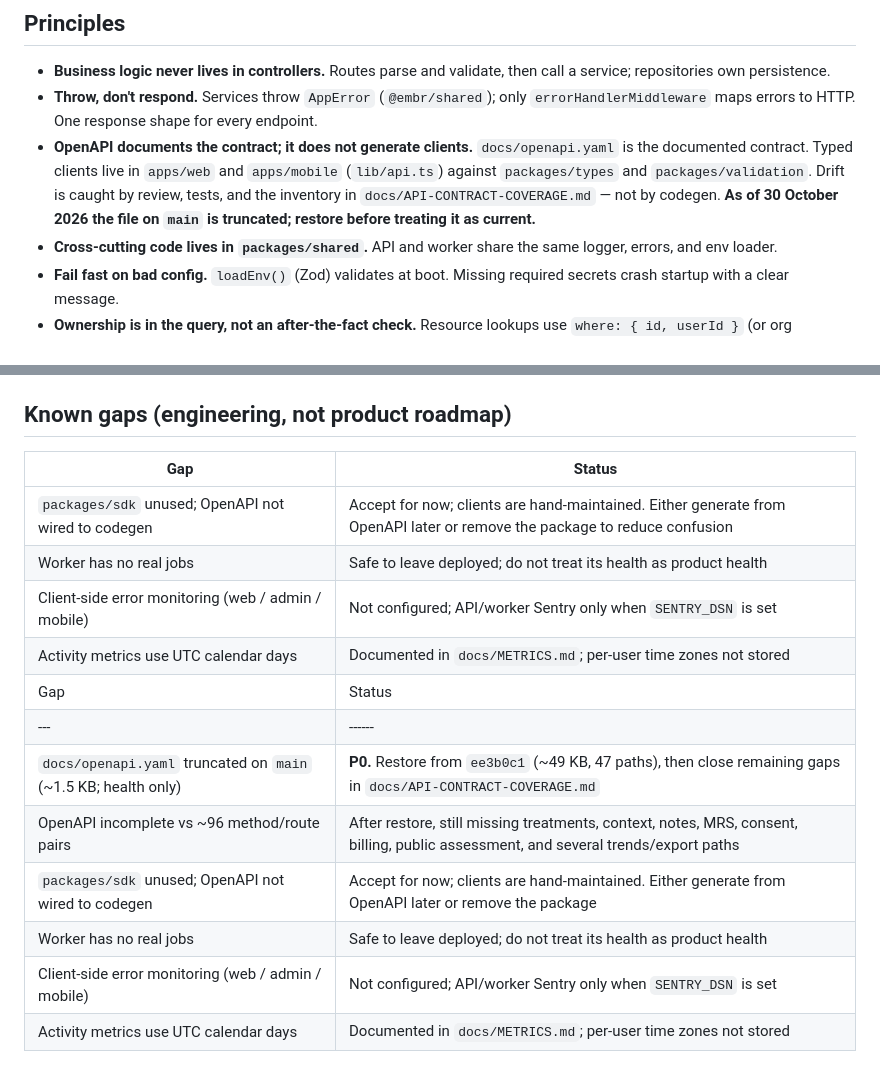
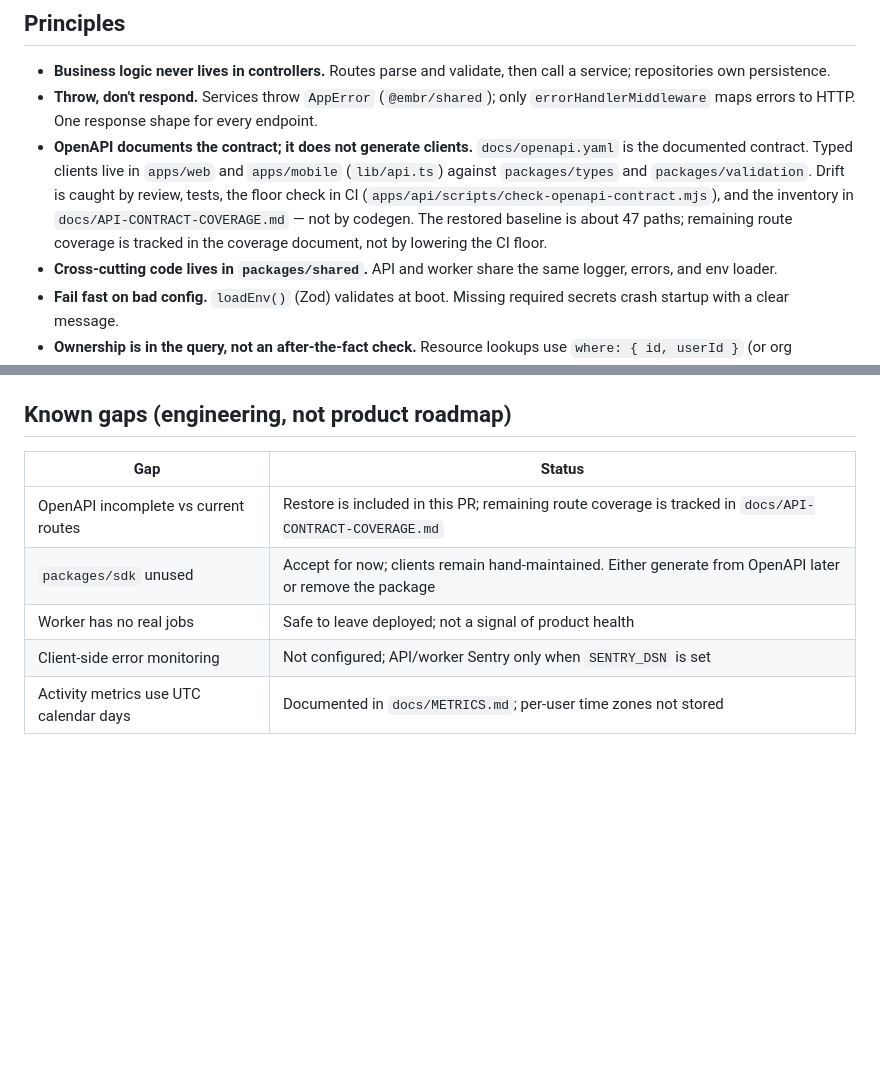
Before and after one commit to EMBR-Health-Dev/embr-app, a Markdown page: docs/ARCHITECTURE.md, 2 parts joined by grey strips. Drawn GitHub-style; blank space fills up the shorter version.

Commit message:
docs(architecture): consolidate known gaps; drop stale truncation note

```diff
--- a/docs/ARCHITECTURE.md
+++ b/docs/ARCHITECTURE.md
@@ -45,7 +45,7 @@ _Last aligned with the codebase: October 2026._
 
 - **Business logic never lives in controllers.** Routes parse and validate, then call a service; repositories own persistence.
 - **Throw, don't respond.** Services throw `AppError` (`@embr/shared`); only `errorHandlerMiddleware` maps errors to HTTP. One response shape for every endpoint.
-- **OpenAPI documents the contract; it does not generate clients.** `docs/openapi.yaml` is the documented contract. Typed clients live in `apps/web` and `apps/mobile` (`lib/api.ts`) against `packages/types` and `packages/validation`. Drift is caught by review, tests, and the inventory in `docs/API-CONTRACT-COVERAGE.md` — not by codegen. **As of 30 October 2026 the file on `main` is truncated; restore before treating it as current.**
+- **OpenAPI documents the contract; it does not generate clients.** `docs/openapi.yaml` is the documented contract. Typed clients live in `apps/web` and `apps/mobile` (`lib/api.ts`) against `packages/types` and `packages/validation`. Drift is caught by review, tests, the floor check in CI (`apps/api/scripts/check-openapi-contract.mjs`), and the inventory in `docs/API-CONTRACT-COVERAGE.md` — not by codegen. The restored baseline is about 47 paths; remaining route coverage is tracked in the coverage document, not by lowering the CI floor.
 - **Cross-cutting code lives in `packages/shared`.** API and worker share the same logger, errors, and env loader.
 - **Fail fast on bad config.** `loadEnv()` (Zod) validates at boot. Missing required secrets crash startup with a clear message.
 - **Ownership is in the query, not an after-the-fact check.** Resource lookups use `where: { id, userId }` (or org membership). Cross-user access returns 404, not 403 that would confirm existence.
@@ -95,17 +95,10 @@ Auth: short-lived JWT access token (httpOnly cookie or Bearer), opaque hashed re
 
 ## Known gaps (engineering, not product roadmap)
 
-| Gap                                                 | Status                                                                                                                    |
-| --------------------------------------------------- | ------------------------------------------------------------------------------------------------------------------------- |
-| `packages/sdk` unused; OpenAPI not wired to codegen | Accept for now; clients are hand-maintained. Either generate from OpenAPI later or remove the package to reduce confusion |
-| Worker has no real jobs                             | Safe to leave deployed; do not treat its health as product health                                                         |
-| Client-side error monitoring (web / admin / mobile) | Not configured; API/worker Sentry only when `SENTRY_DSN` is set                                                           |
-| Activity metrics use UTC calendar days              | Documented in `docs/METRICS.md`; per-user time zones not stored                                                           |
-| Gap | Status |
-| --- | ------ |
-| `docs/openapi.yaml` truncated on `main` (~1.5 KB; health only) | **P0.** Restore from `ee3b0c1` (~49 KB, 47 paths), then close remaining gaps in `docs/API-CONTRACT-COVERAGE.md` |
-| OpenAPI incomplete vs ~96 method/route pairs | After restore, still missing treatments, context, notes, MRS, consent, billing, public assessment, and several trends/export paths |
-| `packages/sdk` unused; OpenAPI not wired to codegen | Accept for now; clients are hand-maintained. Either generate from OpenAPI later or remove the package |
-| Worker has no real jobs | Safe to leave deployed; do not treat its health as product health |
-| Client-side error monitoring (web / admin / mobile) | Not configured; API/worker Sentry only when `SENTRY_DSN` is set |
-| Activity metrics use UTC calendar days | Documented in `docs/METRICS.md`; per-user time zones not stored |
+| Gap                                  | Status                                                                                                                          |
+| ------------------------------------ | ------------------------------------------------------------------------------------------------------------------------------- |
+| OpenAPI incomplete vs current routes | Restore is included in this PR; remaining route coverage is tracked in `docs/API-CONTRACT-COVERAGE.md`                          |
+| `packages/sdk` unused                | Accept for now; clients remain hand-maintained. Either generate from OpenAPI later or remove the package                        |
+| Worker has no real jobs              | Safe to leave deployed; not a signal of product health                                                                          |
+| Client-side error monitoring         | Not configured; API/worker Sentry only when `SENTRY_DSN` is set                                                                 |
+| Activity metrics use UTC calendar days | Documented in `docs/METRICS.md`; per-user time zones not stored                                                               |
```
